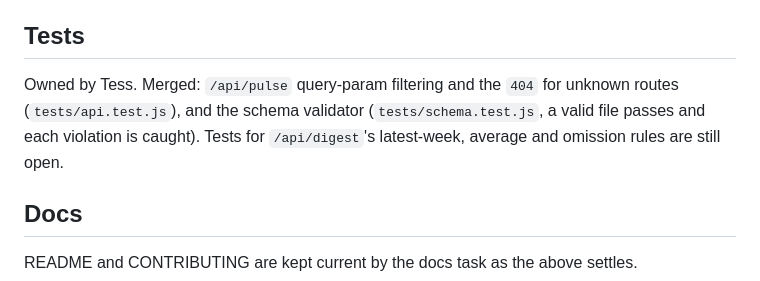
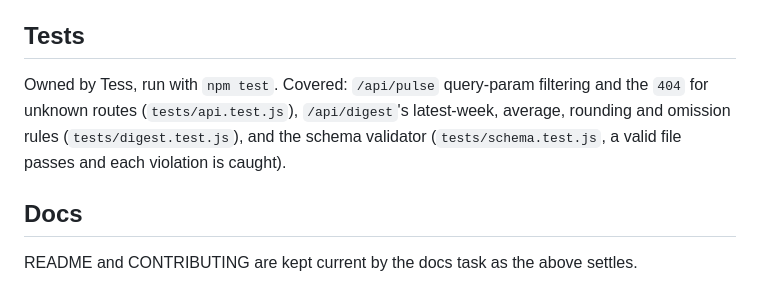
Before and after one commit to gavrielc/team-pulse, a Markdown page: README.md, the part around the change. Drawn GitHub-style.

Commit message:
Update README Tests section for merged digest coverage (T7)

```diff
--- a/README.md
+++ b/README.md
@@ -158,11 +158,11 @@ Owned by Wen.
 
 ## Tests
 
-Owned by Tess. Merged: `/api/pulse` query-param filtering and the `404` for
-unknown routes (`tests/api.test.js`), and the schema validator
-(`tests/schema.test.js`, a valid file passes and each violation is caught).
-Tests for `/api/digest`'s latest-week, average and omission rules are still
-open.
+Owned by Tess, run with `npm test`. Covered: `/api/pulse` query-param
+filtering and the `404` for unknown routes (`tests/api.test.js`),
+`/api/digest`'s latest-week, average, rounding and omission rules
+(`tests/digest.test.js`), and the schema validator (`tests/schema.test.js`,
+a valid file passes and each violation is caught).
 
 ## Docs
 
```
